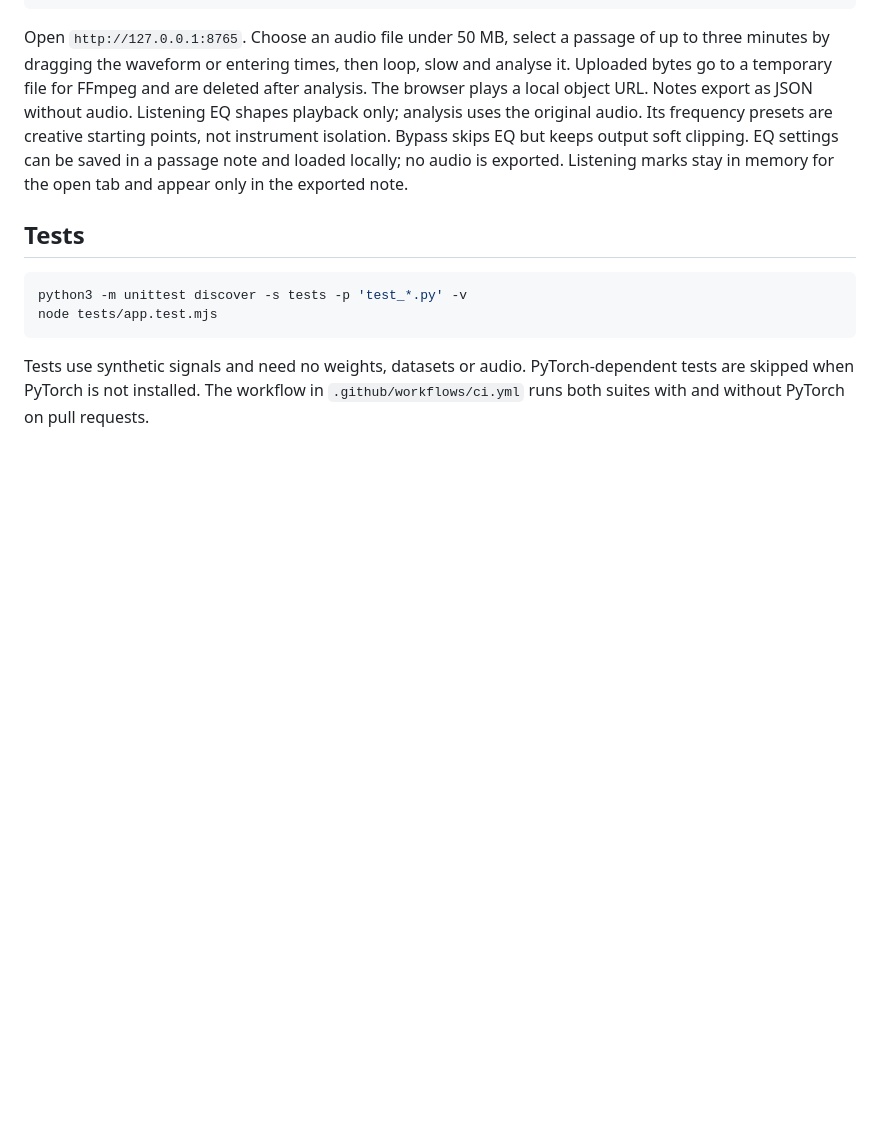
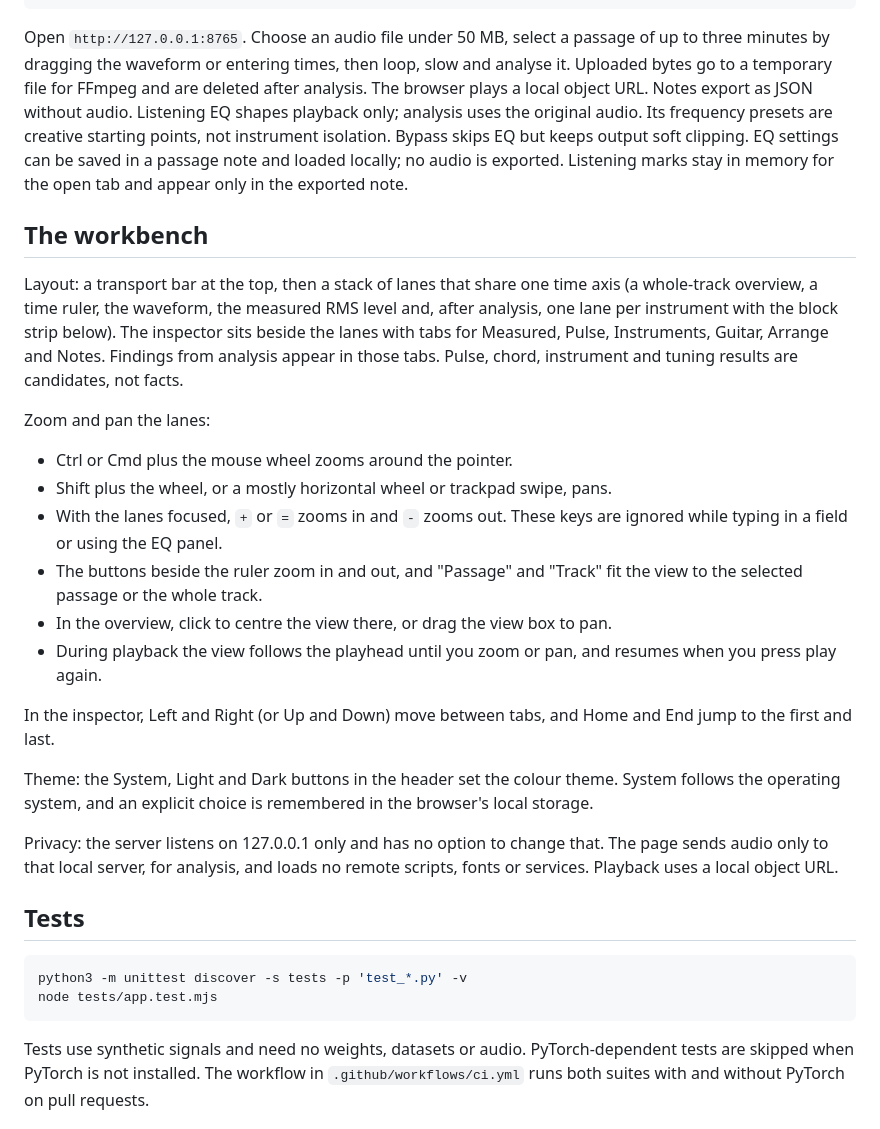
Before and after one commit to adamafzainizam/Ohrin, a Markdown page: README.md, the part around the change. GitHub-like rendering; blank space fills up the shorter version.

Commit message:
Document the revamped workbench

````diff
--- a/README.md
+++ b/README.md
@@ -46,6 +46,25 @@ python3 -m ohrin.server --port 8765
 
 Open `http://127.0.0.1:8765`. Choose an audio file under 50 MB, select a passage of up to three minutes by dragging the waveform or entering times, then loop, slow and analyse it. Uploaded bytes go to a temporary file for FFmpeg and are deleted after analysis. The browser plays a local object URL. Notes export as JSON without audio. Listening EQ shapes playback only; analysis uses the original audio. Its frequency presets are creative starting points, not instrument isolation. Bypass skips EQ but keeps output soft clipping. EQ settings can be saved in a passage note and loaded locally; no audio is exported. Listening marks stay in memory for the open tab and appear only in the exported note.
 
+## The workbench
+
+Layout: a transport bar at the top, then a stack of lanes that share one time axis (a whole-track overview, a time ruler, the waveform, the measured RMS level and, after analysis, one lane per instrument with the block strip below). The inspector sits beside the lanes with tabs for Measured, Pulse, Instruments, Guitar, Arrange and Notes. Findings from analysis appear in those tabs. Pulse, chord, instrument and tuning results are candidates, not facts.
+
+Zoom and pan the lanes:
+
+- Ctrl or Cmd plus the mouse wheel zooms around the pointer.
+- Shift plus the wheel, or a mostly horizontal wheel or trackpad swipe, pans.
+- With the lanes focused, `+` or `=` zooms in and `-` zooms out. These keys are ignored while typing in a field or using the EQ panel.
+- The buttons beside the ruler zoom in and out, and "Passage" and "Track" fit the view to the selected passage or the whole track.
+- In the overview, click to centre the view there, or drag the view box to pan.
+- During playback the view follows the playhead until you zoom or pan, and resumes when you press play again.
+
+In the inspector, Left and Right (or Up and Down) move between tabs, and Home and End jump to the first and last.
+
+Theme: the System, Light and Dark buttons in the header set the colour theme. System follows the operating system, and an explicit choice is remembered in the browser's local storage.
+
+Privacy: the server listens on 127.0.0.1 only and has no option to change that. The page sends audio only to that local server, for analysis, and loads no remote scripts, fonts or services. Playback uses a local object URL.
+
 ## Tests
 
 ```bash
````
